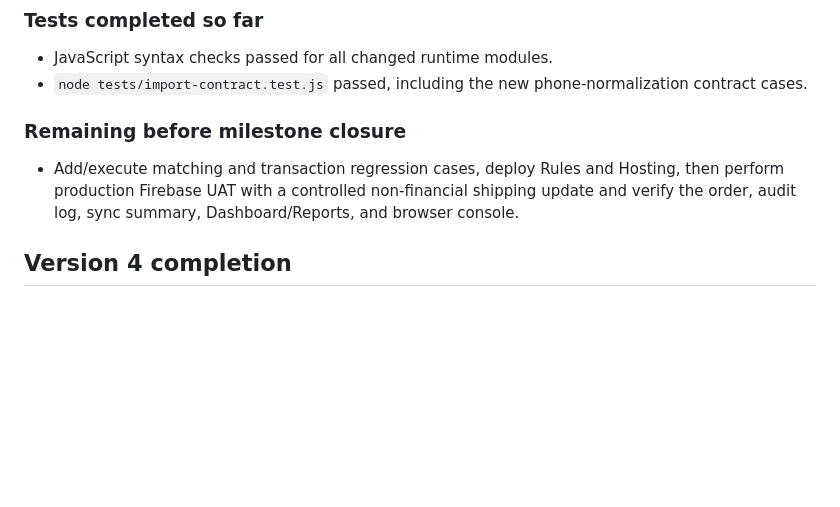
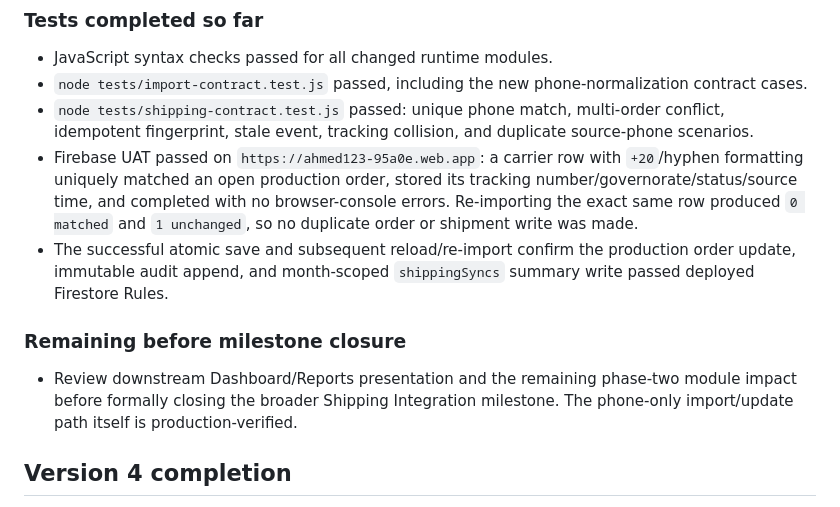
Before and after one commit to Ahmdrmdan/moderator-salary-system66666666, a Markdown page: PROGRESS.md, the part around the change. Drawn GitHub-style; blank space fills up the shorter version.

Commit message:
Document production shipping UAT

```diff
--- a/PROGRESS.md
+++ b/PROGRESS.md
@@ -62,10 +62,13 @@ The `ID` column imported from the official order workbook is an identifier issue
 
 - JavaScript syntax checks passed for all changed runtime modules.
 - `node tests/import-contract.test.js` passed, including the new phone-normalization contract cases.
+- `node tests/shipping-contract.test.js` passed: unique phone match, multi-order conflict, idempotent fingerprint, stale event, tracking collision, and duplicate source-phone scenarios.
+- Firebase UAT passed on `https://ahmed123-95a0e.web.app`: a carrier row with `+20`/hyphen formatting uniquely matched an open production order, stored its tracking number/governorate/status/source time, and completed with no browser-console errors. Re-importing the exact same row produced `0 matched` and `1 unchanged`, so no duplicate order or shipment write was made.
+- The successful atomic save and subsequent reload/re-import confirm the production order update, immutable audit append, and month-scoped `shippingSyncs` summary write passed deployed Firestore Rules.
 
 ### Remaining before milestone closure
 
-- Add/execute matching and transaction regression cases, deploy Rules and Hosting, then perform production Firebase UAT with a controlled non-financial shipping update and verify the order, audit log, sync summary, Dashboard/Reports, and browser console.
+- Review downstream Dashboard/Reports presentation and the remaining phase-two module impact before formally closing the broader Shipping Integration milestone. The phone-only import/update path itself is production-verified.
 
 ## Version 4 completion
 
```
Also changed, not shown: CHANGELOG.md (+1 -0 lines).
